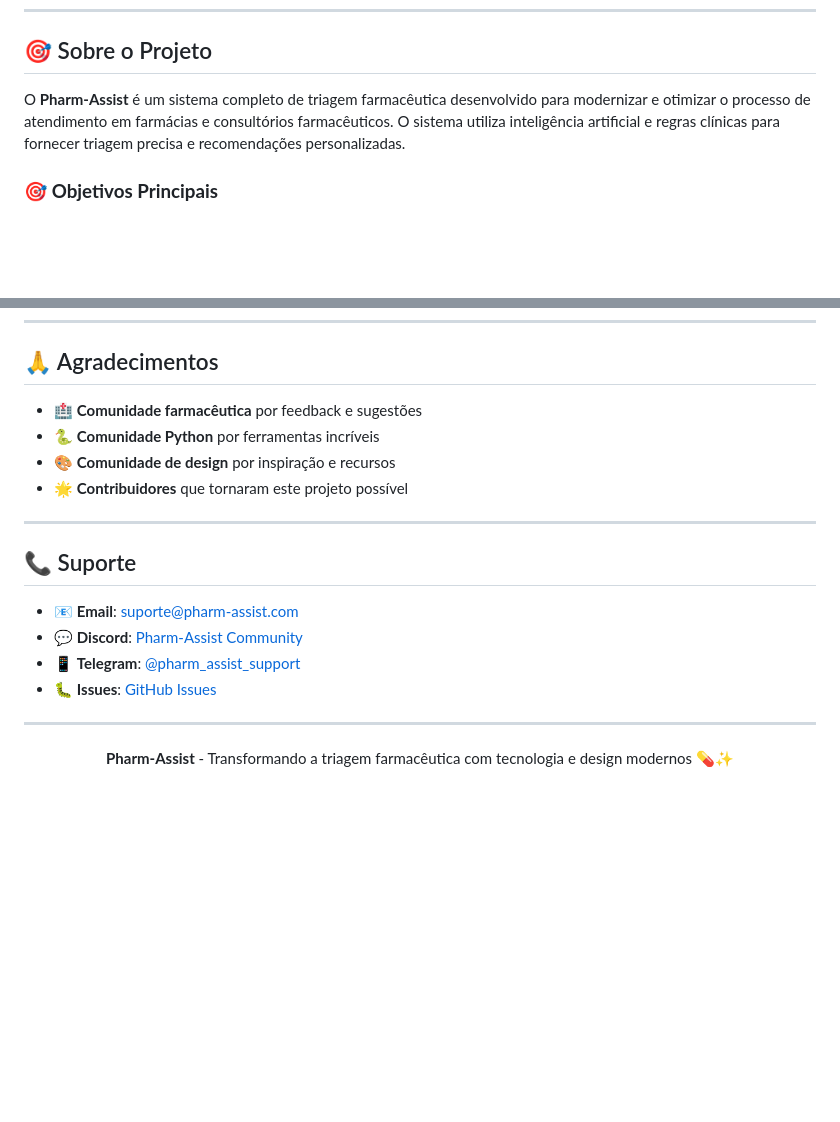
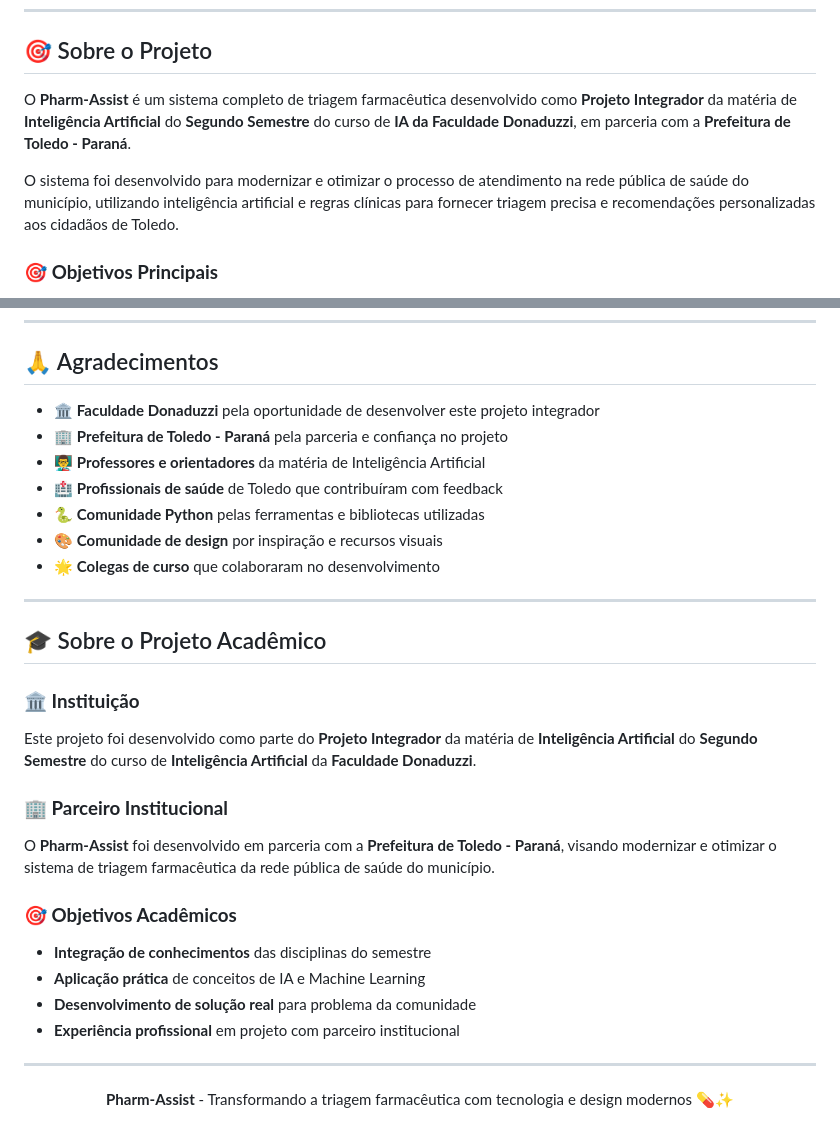
Before and after one commit to arthur04112006/Pharm-Assist-, a Markdown page: README.md, 2 parts joined by grey strips. Rendered like a GitHub page; blank space fills up the shorter version.

Commit message:
Adicionando ao Readme a parte sobre a prefeitura de Toledo e removendo a parte do Suporte

```diff
--- a/README.md
+++ b/README.md
@@ -33,7 +33,9 @@
 
 ## 🎯 Sobre o Projeto
 
-O **Pharm-Assist** é um sistema completo de triagem farmacêutica desenvolvido para modernizar e otimizar o processo de atendimento em farmácias e consultórios farmacêuticos. O sistema utiliza inteligência artificial e regras clínicas para fornecer triagem precisa e recomendações personalizadas.
+O **Pharm-Assist** é um sistema completo de triagem farmacêutica desenvolvido como **Projeto Integrador** da matéria de **Inteligência Artificial** do **Segundo Semestre** do curso de **IA da Faculdade Donaduzzi**, em parceria com a **Prefeitura de Toledo - Paraná**.
+
+O sistema foi desenvolvido para modernizar e otimizar o processo de atendimento na rede pública de saúde do município, utilizando inteligência artificial e regras clínicas para fornecer triagem precisa e recomendações personalizadas aos cidadãos de Toledo.
 
 ### 🎯 **Objetivos Principais**
 - **Automatizar** o processo de triagem farmacêutica
@@ -386,19 +388,29 @@ SOFTWARE.
 
 ## 🙏 Agradecimentos
 
-- 🏥 **Comunidade farmacêutica** por feedback e sugestões
-- 🐍 **Comunidade Python** por ferramentas incríveis
-- 🎨 **Comunidade de design** por inspiração e recursos
-- 🌟 **Contribuidores** que tornaram este projeto possível
+- 🏛️ **Faculdade Donaduzzi** pela oportunidade de desenvolver este projeto integrador
+- 🏢 **Prefeitura de Toledo - Paraná** pela parceria e confiança no projeto
+- 👨‍🏫 **Professores e orientadores** da matéria de Inteligência Artificial
+- 🏥 **Profissionais de saúde** de Toledo que contribuíram com feedback
+- 🐍 **Comunidade Python** pelas ferramentas e bibliotecas utilizadas
+- 🎨 **Comunidade de design** por inspiração e recursos visuais
+- 🌟 **Colegas de curso** que colaboraram no desenvolvimento
 
 ---
 
-## 📞 Suporte
+## 🎓 Sobre o Projeto Acadêmico
 
-- 📧 **Email**: suporte@pharm-assist.com
-- 💬 **Discord**: [Pharm-Assist Community](https://discord.gg/pharm-assist)
-- 📱 **Telegram**: [@pharm_assist_support](https://t.me/pharm_assist_support)
-- 🐛 **Issues**: [GitHub Issues](https://github.com/seu-usuario/pharm-assist/issues)
+### **🏛️ Instituição**
+Este projeto foi desenvolvido como parte do **Projeto Integrador** da matéria de **Inteligência Artificial** do **Segundo Semestre** do curso de **Inteligência Artificial** da **Faculdade Donaduzzi**.
+
+### **🏢 Parceiro Institucional**
+O **Pharm-Assist** foi desenvolvido em parceria com a **Prefeitura de Toledo - Paraná**, visando modernizar e otimizar o sistema de triagem farmacêutica da rede pública de saúde do município.
+
+### **🎯 Objetivos Acadêmicos**
+- **Integração de conhecimentos** das disciplinas do semestre
+- **Aplicação prática** de conceitos de IA e Machine Learning
+- **Desenvolvimento de solução real** para problema da comunidade
+- **Experiência profissional** em projeto com parceiro institucional
 
 ---
 
```
